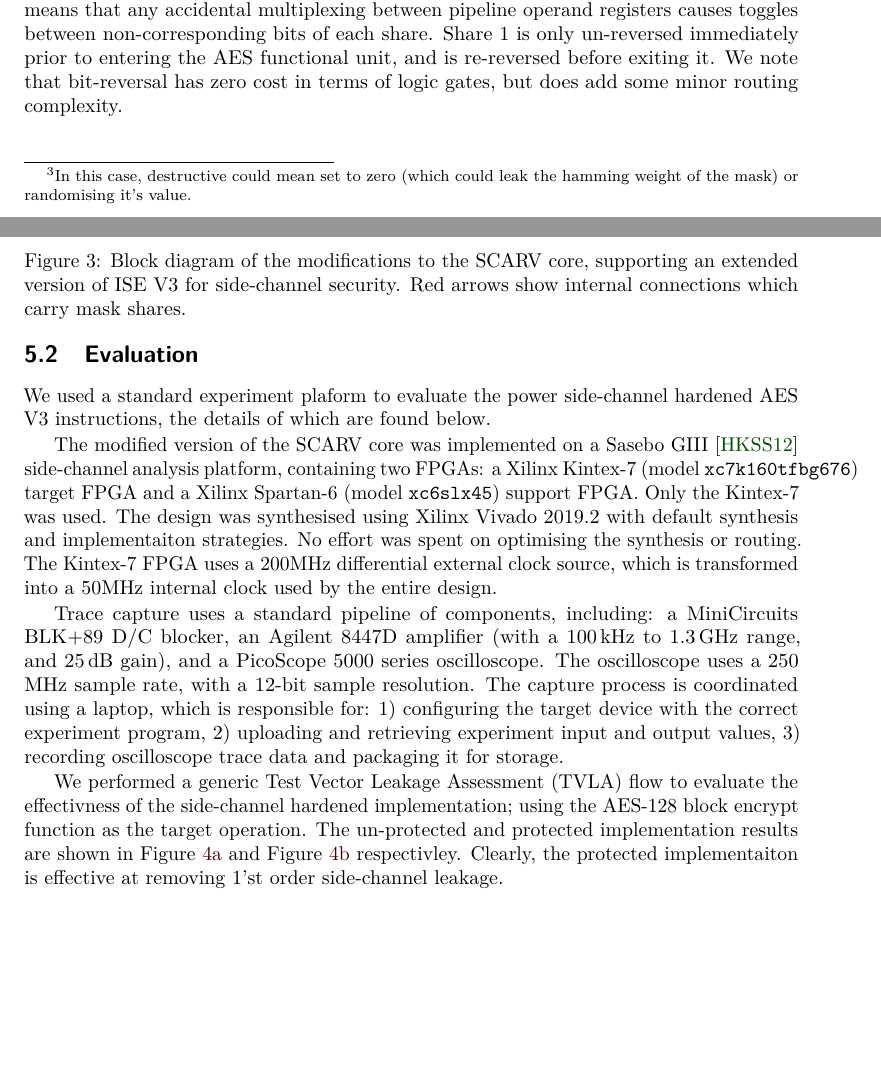
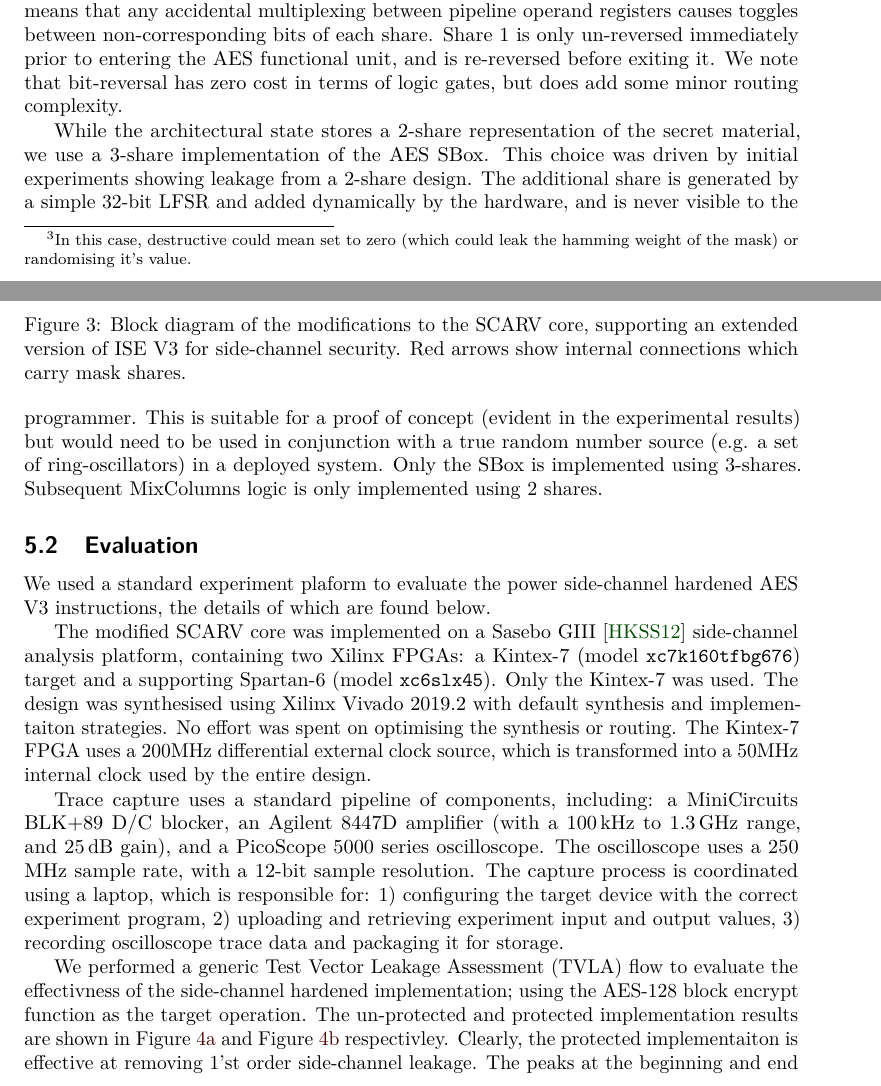
Before and after one commit to scarv/aes-risc-pipeline, a LaTeX document (doc/paper.tex, which reads doc/tex/sca-design.tex): two parts of pages 17 and 18 of 28, joined at a grey line, cut so that both start at the same text, the shorter picture padded with empty space. Compiled offline with pdfLaTeX.

Commit message:
Paper: more SCA copy

```diff
--- a/doc/tex/sca-design.tex
+++ b/doc/tex/sca-design.tex
@@ -112,6 +112,18 @@ AES functional unit, and is re-reversed before exiting it.
 We note that bit-reversal has zero cost in terms of logic gates, but
 does add some minor routing complexity.
 
+While the architectural state stores a $2$-share representation
+of the secret material, we use a $3$-share implementation of the
+AES SBox.
+This choice was driven by initial experiments showing
+leakage from a $2$-share design.
+The additional share is generated by a simple $32$-bit LFSR and added
+dynamically by the hardware, and is never visible to the programmer.
+This is suitable for a proof of concept (evident in the experimental
+results) but would need to be used in conjunction with a true random
+number source (e.g. a set of ring-oscillators) in a deployed system.
+Only the SBox is implemented using $3$-shares.
+Subsequent MixColumns logic is only implemented using $2$ shares.
 
 \begin{figure}
 \centering
@@ -130,16 +142,15 @@ We used a standard experiment plaform to evaluate the power side-channel
 hardened AES \ISE{3} instructions, the details of which are found
 below.
 
-The modified version of the \CORE{2} core was implemented on a
+The modified \CORE{2} core was implemented on a
 Sasebo GIII \cite{HKSS:12}
-side-channel analysis platform, containing two FPGAs:
-a Xilinx  Kintex-7
+side-channel analysis platform, containing two Xilinx FPGAs:
+a Kintex-7
 (model {\tt xc7k160tfbg676})
-target  FPGA
+target
 and
-a Xilinx Spartan-6
-(model {\tt xc6slx45})
-support FPGA.
+a supporting Spartan-6
+(model {\tt xc6slx45}).
 Only the Kintex-7 was used.
 The design was synthesised using Xilinx Vivado 2019.2 with
 default synthesis and implementaiton strategies.
@@ -167,6 +178,8 @@ The un-protected and protected implementation results are shown in
 \REFFIG{fig:sca:protected} respectivley.
 Clearly, the protected implementaiton is effective at removing $1$'st
 order side-channel leakage.
+The peaks at the beginning and end of \REFFIG{fig:sca:protected}
+are caused by the un-masked block input and output data being loaded/stored.
 
 \REFTAB{tab:sca:sw-hw} show the impact on hardware and software cost
 of the side-channel hardening.
```
Also changed, not shown: doc/tex/outro.tex (+1 -1 lines).
